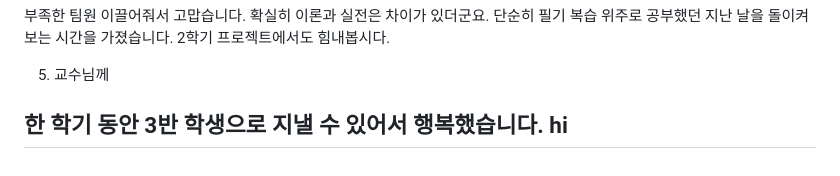
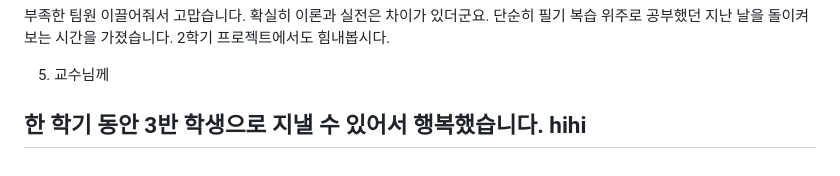
Before and after one commit to ysparrk/o.my.tt, a Markdown page: README.md, the part around the change. Rendered like a GitHub page.

```diff
--- a/README.md
+++ b/README.md
@@ -306,5 +306,5 @@ front-server
 5. 교수님께
 
 한 학기 동안 3반 학생으로 지낼 수 있어서 행복했습니다.
-hi
+hihi
 ---
```
